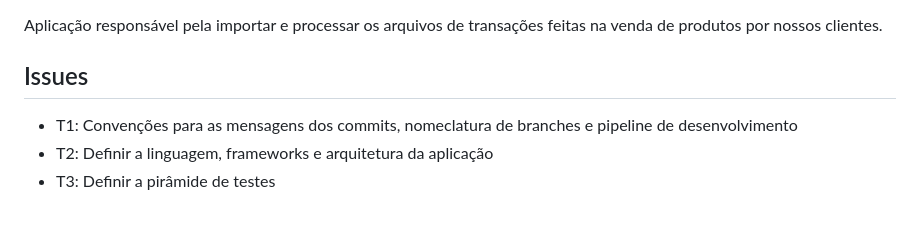
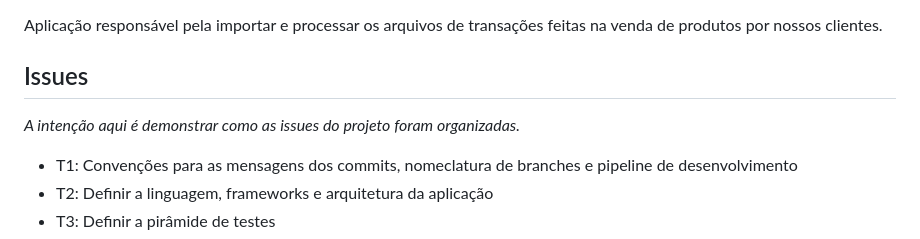
Before and after one commit to ignacio83/sales-importer, a Markdown page: README.md, the part around the change. Rendered like a GitHub page; blank space fills up the shorter version.

Commit message:
docs: Adds description for issues section at README.md.
resolves: T1

```diff
--- a/README.md
+++ b/README.md
@@ -2,6 +2,7 @@
 Aplicação responsável pela importar e processar os arquivos de transações feitas na venda de produtos por nossos clientes.
 
 ## Issues
+_A intenção aqui é demonstrar como as issues do projeto foram organizadas._
 
 * T1: Convenções para as mensagens dos commits, nomeclatura de branches e pipeline de desenvolvimento
 * T2: Definir a linguagem, frameworks e arquitetura da aplicação
```
